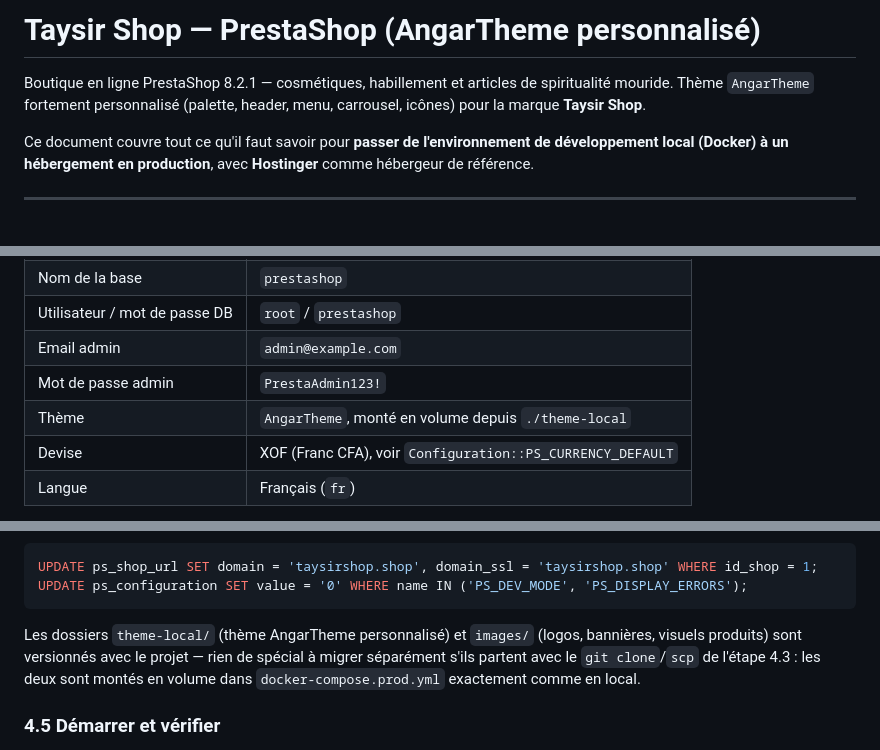
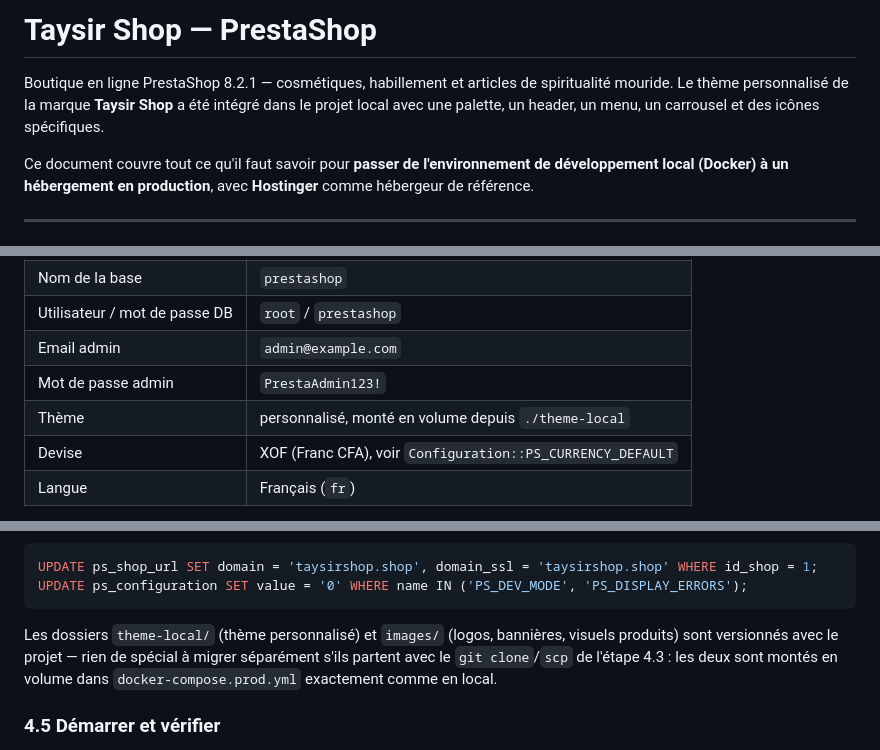
Before and after one commit to saliougit/Taysir_Shop, a Markdown page: README.md, 3 parts joined by grey strips. Rendered like a GitHub page.

Commit message:
Update README.md to clarify theme description and integration details

````diff
--- a/README.md
+++ b/README.md
@@ -1,8 +1,9 @@
-# Taysir Shop — PrestaShop (AngarTheme personnalisé)
+# Taysir Shop — PrestaShop
 
 Boutique en ligne PrestaShop 8.2.1 — cosmétiques, habillement et articles de
-spiritualité mouride. Thème `AngarTheme` fortement personnalisé (palette,
-header, menu, carrousel, icônes) pour la marque **Taysir Shop**.
+spiritualité mouride. Le thème personnalisé de la marque **Taysir Shop** a
+été intégré dans le projet local avec une palette, un header, un menu,
+un carrousel et des icônes spécifiques.
 
 Ce document couvre tout ce qu'il faut savoir pour **passer de l'environnement
 de développement local (Docker) à un hébergement en production**, avec
@@ -23,7 +24,7 @@ Défini dans [`docker-compose.yml`](docker-compose.yml) :
 | Utilisateur / mot de passe DB | `root` / `prestashop` |
 | Email admin | `admin@example.com` |
 | Mot de passe admin | `PrestaAdmin123!` |
-| Thème | `AngarTheme`, monté en volume depuis `./theme-local` |
+| Thème | personnalisé, monté en volume depuis `./theme-local` |
 | Devise | XOF (Franc CFA), voir `Configuration::PS_CURRENCY_DEFAULT` |
 | Langue | Français (`fr`) |
 
@@ -194,8 +195,8 @@ UPDATE ps_shop_url SET domain = 'taysirshop.shop', domain_ssl = 'taysirshop.shop
 UPDATE ps_configuration SET value = '0' WHERE name IN ('PS_DEV_MODE', 'PS_DISPLAY_ERRORS');
 ```
 
-Les dossiers `theme-local/` (thème AngarTheme personnalisé) et `images/`
-(logos, bannières, visuels produits) sont versionnés avec le projet —
+Les dossiers `theme-local/` (thème personnalisé) et `images/` (logos,
+bannières, visuels produits) sont versionnés avec le projet —
 rien de spécial à migrer séparément s'ils partent avec le `git clone`/`scp`
 de l'étape 4.3 : les deux sont montés en volume dans `docker-compose.prod.yml`
 exactement comme en local.
````
